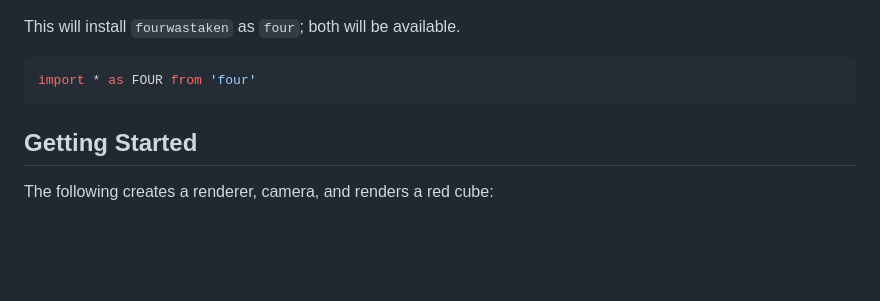
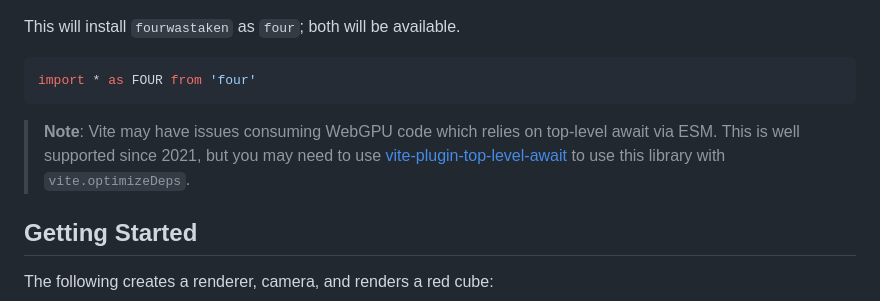
Before and after one commit to CodyJasonBennett/four, a Markdown page: README.md, the part around the change. Rendered like a GitHub page; blank space fills up the shorter version.

Commit message:
chore: add installation note about Vite optimizeDeps (#7)

````diff
--- a/README.md
+++ b/README.md
@@ -46,6 +46,8 @@ This will install `fourwastaken` as `four`; both will be available.
 ```ts
 import * as FOUR from 'four'
 ```
+
+> **Note**: Vite may have issues consuming WebGPU code which relies on top-level await via ESM. This is well supported since 2021, but you may need to use [vite-plugin-top-level-await](https://github.com/Menci/vite-plugin-top-level-await) to use this library with `vite.optimizeDeps`.
 
 ## Getting Started
 
````
